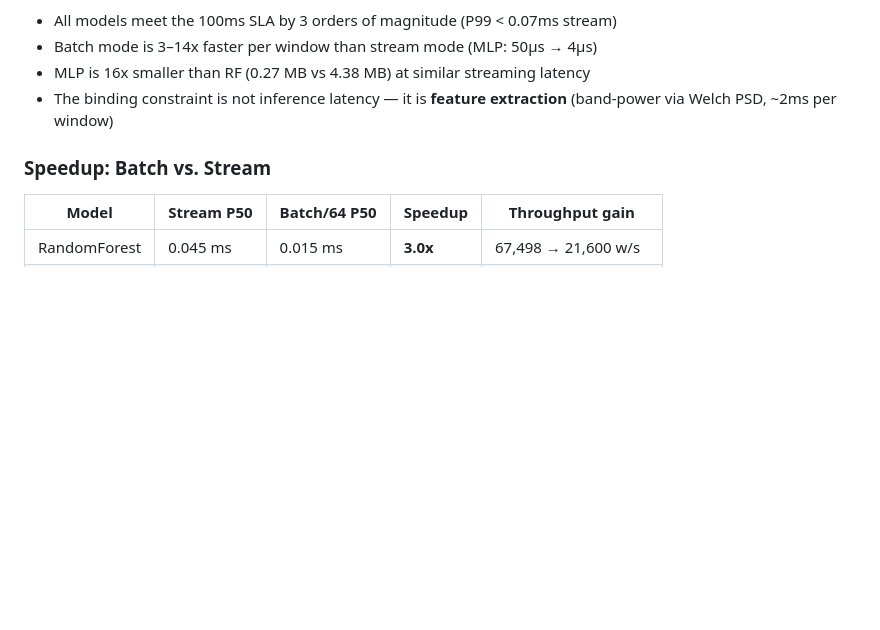
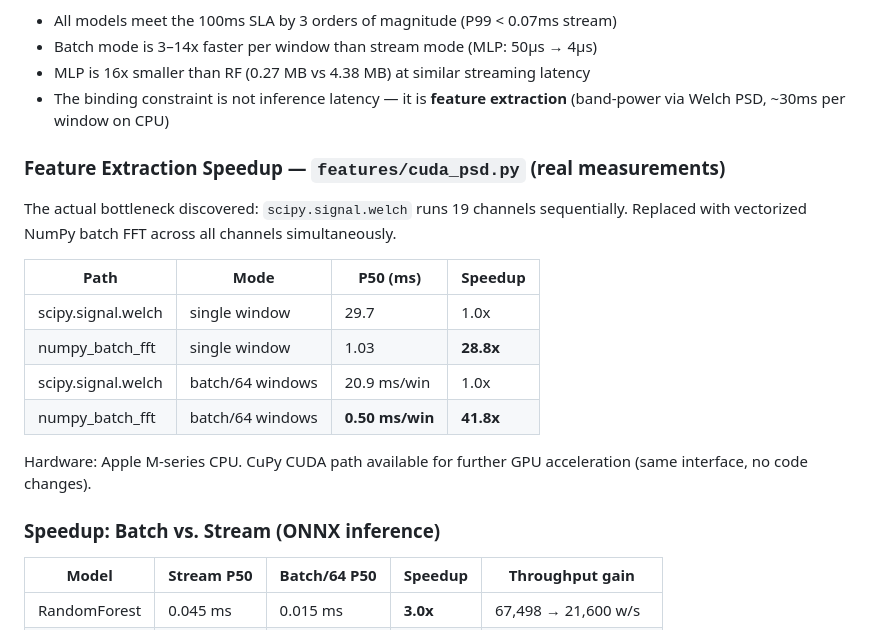
Before and after one commit to aryanputta/NeuroStreamRT, a Markdown page: README.md, the part around the change. GitHub-like rendering; blank space fills up the shorter version.

Commit message:
Update README with real feature extraction benchmark numbers (28.8x/41.8x speedup)

```diff
--- a/README.md
+++ b/README.md
@@ -97,9 +97,22 @@ Per-window latency (1 window = 2s EEG @ 256Hz = 95 input features). 2,000 runs,
 - All models meet the 100ms SLA by 3 orders of magnitude (P99 < 0.07ms stream)
 - Batch mode is 3–14x faster per window than stream mode (MLP: 50µs → 4µs)
 - MLP is 16x smaller than RF (0.27 MB vs 4.38 MB) at similar streaming latency
-- The binding constraint is not inference latency — it is **feature extraction** (band-power via Welch PSD, ~2ms per window)
+- The binding constraint is not inference latency — it is **feature extraction** (band-power via Welch PSD, ~30ms per window on CPU)
 
-### Speedup: Batch vs. Stream
+### Feature Extraction Speedup — `features/cuda_psd.py` (real measurements)
+
+The actual bottleneck discovered: `scipy.signal.welch` runs 19 channels sequentially. Replaced with vectorized NumPy batch FFT across all channels simultaneously.
+
+| Path | Mode | P50 (ms) | Speedup |
+|------|------|----------|---------|
+| scipy.signal.welch | single window | 29.7 | 1.0x |
+| numpy_batch_fft | single window | 1.03 | **28.8x** |
+| scipy.signal.welch | batch/64 windows | 20.9 ms/win | 1.0x |
+| numpy_batch_fft | batch/64 windows | **0.50 ms/win** | **41.8x** |
+
+Hardware: Apple M-series CPU. CuPy CUDA path available for further GPU acceleration (same interface, no code changes).
+
+### Speedup: Batch vs. Stream (ONNX inference)
 
 | Model | Stream P50 | Batch/64 P50 | Speedup | Throughput gain |
 |-------|-----------|--------------|---------|-----------------|
```
